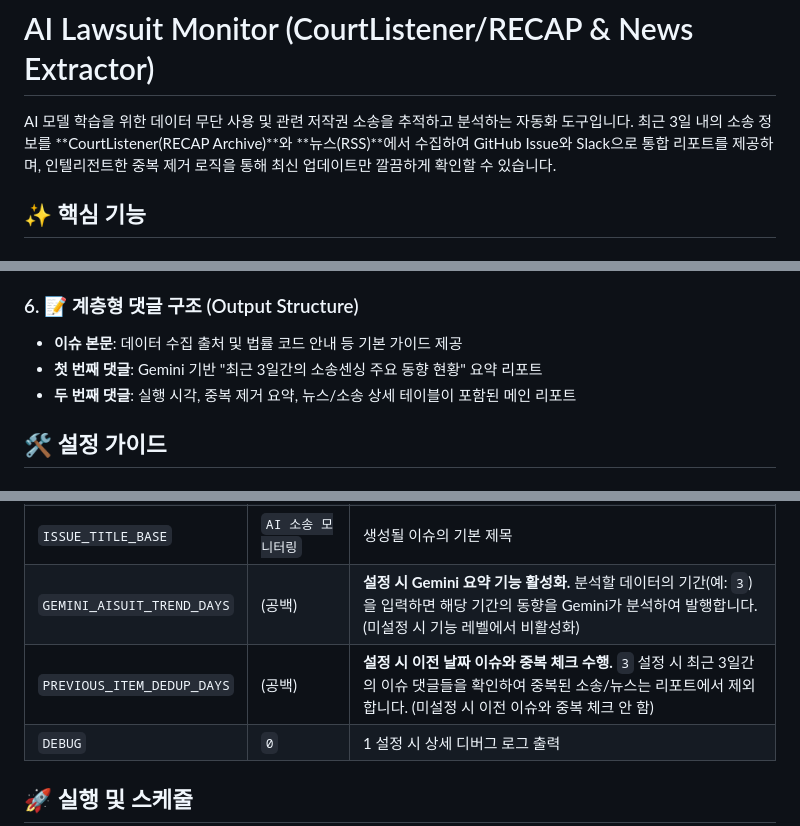
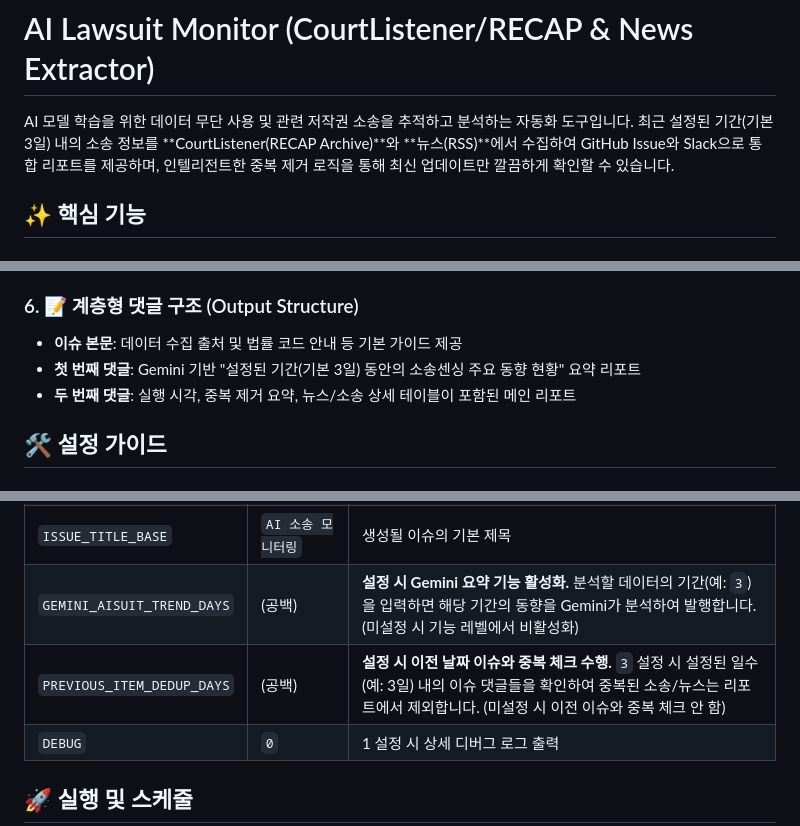
Before and after one commit to aigovsensing/ai-suit-tracker-v02, a Markdown page: README.md, 3 parts joined by grey strips. Drawn GitHub-style.

Commit message:
docs: update README to reflect configurable lookback days

```diff
--- a/README.md
+++ b/README.md
@@ -1,6 +1,6 @@
 # AI Lawsuit Monitor (CourtListener/RECAP & News Extractor)
 
-AI 모델 학습을 위한 데이터 무단 사용 및 관련 저작권 소송을 추적하고 분석하는 자동화 도구입니다. 최근 3일 내의 소송 정보를 **CourtListener(RECAP Archive)**와 **뉴스(RSS)**에서 수집하여 GitHub Issue와 Slack으로 통합 리포트를 제공하며, 인텔리전트한 중복 제거 로직을 통해 최신 업데이트만 깔끔하게 확인할 수 있습니다.
+AI 모델 학습을 위한 데이터 무단 사용 및 관련 저작권 소송을 추적하고 분석하는 자동화 도구입니다. 최근 설정된 기간(기본 3일) 내의 소송 정보를 **CourtListener(RECAP Archive)**와 **뉴스(RSS)**에서 수집하여 GitHub Issue와 Slack으로 통합 리포트를 제공하며, 인텔리전트한 중복 제거 로직을 통해 최신 업데이트만 깔끔하게 확인할 수 있습니다.
 
 ## ✨ 핵심 기능
 
@@ -32,7 +32,7 @@ AI 모델 학습을 위한 데이터 무단 사용 및 관련 저작권 소송
 
 ### 6. 📝 계층형 댓글 구조 (Output Structure)
 - **이슈 본문**: 데이터 수집 출처 및 법률 코드 안내 등 기본 가이드 제공
-- **첫 번째 댓글**: Gemini 기반 "최근 3일간의 소송센싱 주요 동향 현황" 요약 리포트
+- **첫 번째 댓글**: Gemini 기반 "설정된 기간(기본 3일) 동안의 소송센싱 주요 동향 현황" 요약 리포트
 - **두 번째 댓글**: 실행 시각, 중복 제거 요약, 뉴스/소송 상세 테이블이 포함된 메인 리포트
 
 ## 🛠️ 설정 가이드
@@ -53,7 +53,7 @@ AI 모델 학습을 위한 데이터 무단 사용 및 관련 저작권 소송
 | `LOOKBACK_DAYS` | `3` | 며칠 전까지의 정보를 수집할지 설정 |
 | `ISSUE_TITLE_BASE` | `AI 소송 모니터링` | 생성될 이슈의 기본 제목 |
 | `GEMINI_AISUIT_TREND_DAYS` | (공백) | **설정 시 Gemini 요약 기능 활성화.** 분석할 데이터의 기간(예: `3`)을 입력하면 해당 기간의 동향을 Gemini가 분석하여 발행합니다. (미설정 시 기능 레벨에서 비활성화) |
-| `PREVIOUS_ITEM_DEDUP_DAYS` | (공백) | **설정 시 이전 날짜 이슈와 중복 체크 수행.** `3` 설정 시 최근 3일간의 이슈 댓글들을 확인하여 중복된 소송/뉴스는 리포트에서 제외합니다. (미설정 시 이전 이슈와 중복 체크 안 함) |
+| `PREVIOUS_ITEM_DEDUP_DAYS` | (공백) | **설정 시 이전 날짜 이슈와 중복 체크 수행.** `3` 설정 시 설정된 일수(예: 3일) 내의 이슈 댓글들을 확인하여 중복된 소송/뉴스는 리포트에서 제외합니다. (미설정 시 이전 이슈와 중복 체크 안 함) |
 | `DEBUG` | `0` | 1 설정 시 상세 디버그 로그 출력 |
 
 ## 🚀 실행 및 스케줄
```
